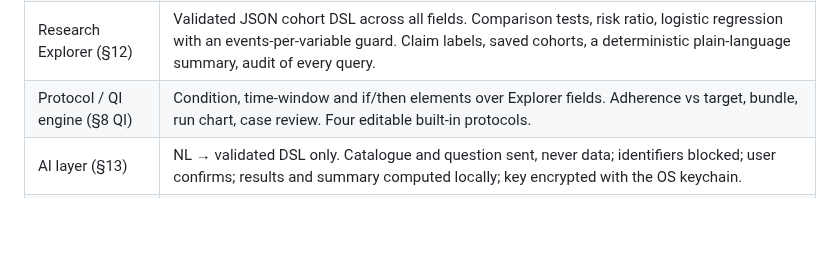
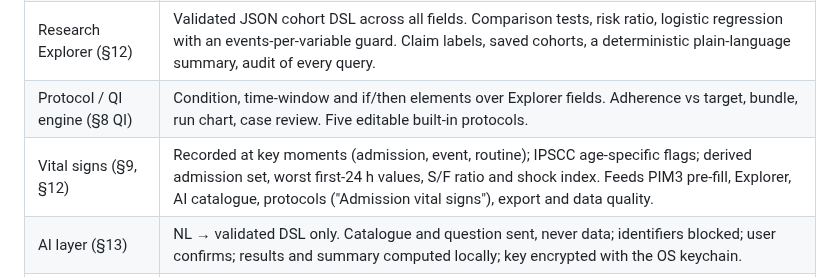
Before and after one commit to itskaero/antibiome, a Markdown page: docs/PICU_INTELLIGENCE_PLAN.md, the part around the change. Rendered like a GitHub page; blank space fills up the shorter version.

```diff
--- a/docs/PICU_INTELLIGENCE_PLAN.md
+++ b/docs/PICU_INTELLIGENCE_PLAN.md
@@ -598,7 +598,8 @@ in §6. The rest of the plan stands.
 | Disease modules (§10) | Built: modules and fields are database records edited in-app. Each has diagnosis triggers, typed fields with ranges and options, conditional display, required flags and capture stage (including repeated measurements). Derived values come from a safe registry. Each field has an introduction date (`NC` for earlier admissions) and a version history. Four built-ins: sepsis, pneumonia, GBS, DKA. |
 | Severity (§9) | PIM3 per admission, with a rolling 12-month SMR on the dashboard and SMR in the monthly report. |
 | Research Explorer (§12) | Validated JSON cohort DSL across all fields. Comparison tests, risk ratio, logistic regression with an events-per-variable guard. Claim labels, saved cohorts, a deterministic plain-language summary, audit of every query. |
-| Protocol / QI engine (§8 QI) | Condition, time-window and if/then elements over Explorer fields. Adherence vs target, bundle, run chart, case review. Four editable built-in protocols. |
+| Protocol / QI engine (§8 QI) | Condition, time-window and if/then elements over Explorer fields. Adherence vs target, bundle, run chart, case review. Five editable built-in protocols. |
+| Vital signs (§9, §12) | Recorded at key moments (admission, event, routine); IPSCC age-specific flags; derived admission set, worst first-24 h values, S/F ratio and shock index. Feeds PIM3 pre-fill, Explorer, AI catalogue, protocols ("Admission vital signs"), export and data quality. |
 | AI layer (§13) | NL → validated DSL only. Catalogue and question sent, never data; identifiers blocked; user confirms; results and summary computed locally; key encrypted with the OS keychain. |
 | Research (§12, module view) | Per-module cohort view: completeness, distributions, and outcomes compared by an exposure. Exact or rank tests run only for two groups, and every result carries a DESCRIPTIVE or ASSOCIATION label with caveats. The export has module columns and a data dictionary. |
 
```
Also changed, not shown: desktop/README.md (+16 -3 lines), desktop/docs/screenshots/patient-vitals.png (added), desktop/docs/screenshots/protocols.png, 16 other files.
